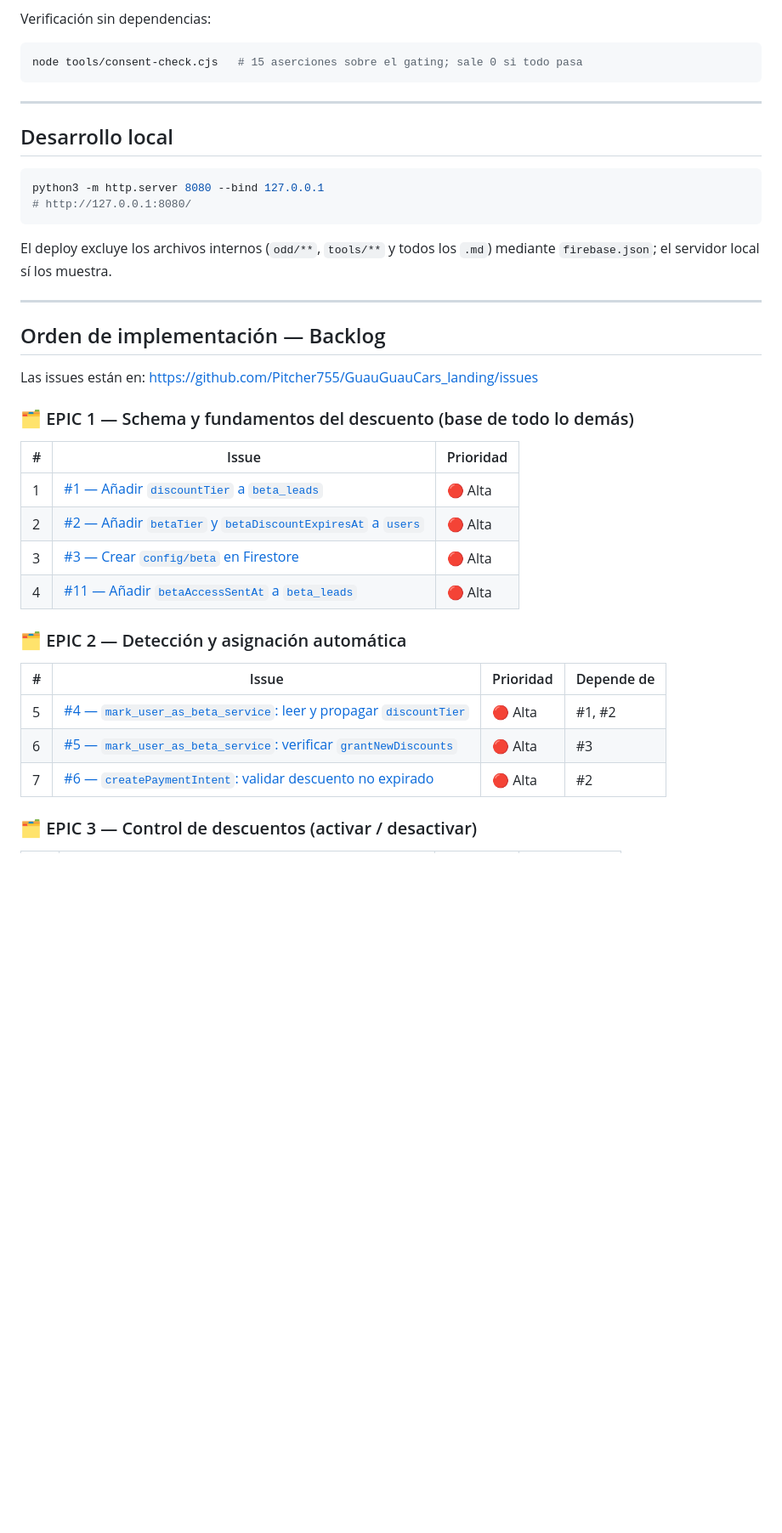
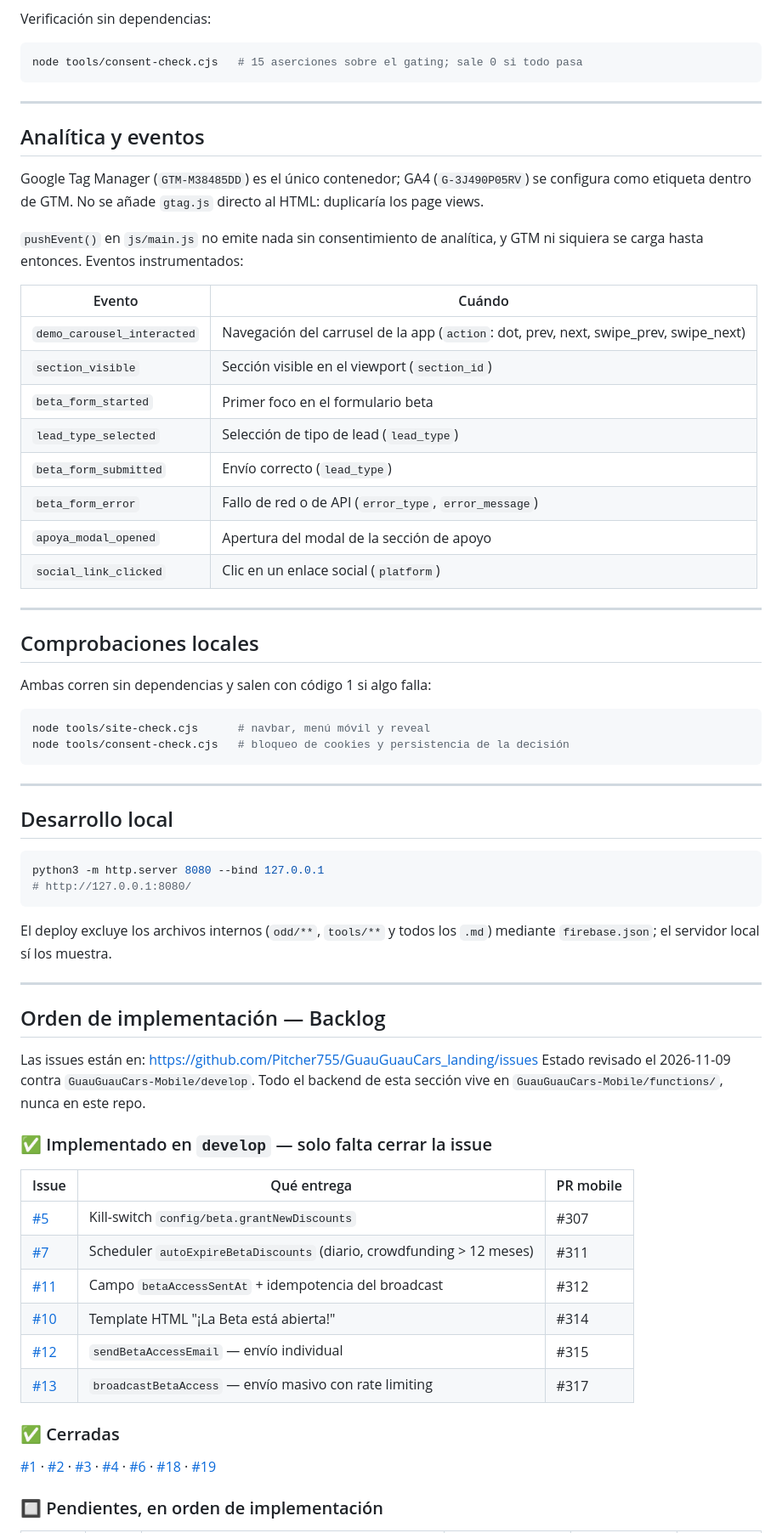
Before and after one commit to Pitcher755/GuauGuauCars_landing, a Markdown page: README.md, the part around one of its changes. Shown at 85% size. Rendered like a GitHub page; blank space fills up the shorter version.

````diff
--- a/README.md
+++ b/README.md
@@ -88,6 +113,38 @@ node tools/consent-check.cjs   # 15 aserciones sobre el gating; sale 0 si todo p
 
 ---
 
+## Analítica y eventos
+
+Google Tag Manager (`GTM-M38485DD`) es el único contenedor; GA4 (`G-3J490P05RV`) se configura como
+etiqueta dentro de GTM. No se añade `gtag.js` directo al HTML: duplicaría los page views.
+
+`pushEvent()` en `js/main.js` no emite nada sin consentimiento de analítica, y GTM ni siquiera se
+carga hasta entonces. Eventos instrumentados:
+
+| Evento | Cuándo |
+|---|---|
+| `demo_carousel_interacted` | Navegación del carrusel de la app (`action`: dot, prev, next, swipe_prev, swipe_next) |
+| `section_visible` | Sección visible en el viewport (`section_id`) |
+| `beta_form_started` | Primer foco en el formulario beta |
+| `lead_type_selected` | Selección de tipo de lead (`lead_type`) |
+| `beta_form_submitted` | Envío correcto (`lead_type`) |
+| `beta_form_error` | Fallo de red o de API (`error_type`, `error_message`) |
+| `apoya_modal_opened` | Apertura del modal de la sección de apoyo |
+| `social_link_clicked` | Clic en un enlace social (`platform`) |
+
+---
+
+## Comprobaciones locales
+
+Ambas corren sin dependencias y salen con código 1 si algo falla:
+
+```bash
+node tools/site-check.cjs      # navbar, menú móvil y reveal
+node tools/consent-check.cjs   # bloqueo de cookies y persistencia de la decisión
+```
+
+---
+
 ## Desarrollo local
 
 ```bash
@@ -103,23 +160,24 @@ El deploy excluye los archivos internos (`odd/**`, `tools/**` y todos los `.md`)
 ## Orden de implementación — Backlog
 
 Las issues están en: https://github.com/Pitcher755/GuauGuauCars_landing/issues
+Estado revisado el 2026-11-09 contra `GuauGuauCars-Mobile/develop`. Todo el backend de esta
+sección vive en `GuauGuauCars-Mobile/functions/`, nunca en este repo.
 
-### 🗂️ EPIC 1 — Schema y fundamentos del descuento (base de todo lo demás)
+### ✅ Implementado en `develop` — solo falta cerrar la issue
 
-| # | Issue | Prioridad |
-|---|-------|-----------|
-| 1 | [#1 — Añadir `discountTier` a `beta_leads`](../../issues/1) | 🔴 Alta |
-| 2 | [#2 — Añadir `betaTier` y `betaDiscountExpiresAt` a `users`](../../issues/2) | 🔴 Alta |
-| 3 | [#3 — Crear `config/beta` en Firestore](../../issues/3) | 🔴 Alta |
-| 4 | [#11 — Añadir `betaAccessSentAt` a `beta_leads`](../../issues/11) | 🔴 Alta |
+| Issue | Qué entrega | PR mobile |
+|---|---|---|
+| [#5](../../issues/5) | Kill-switch `config/beta.grantNewDiscounts` | #307 |
+| [#7](../../issues/7) | Scheduler `autoExpireBetaDiscounts` (diario, crowdfunding > 12 meses) | #311 |
+| [#11](../../issues/11) | Campo `betaAccessSentAt` + idempotencia del broadcast | #312 |
+| [#10](../../issues/10) | Template HTML "¡La Beta está abierta!" | #314 |
+| [#12](../../issues/12) | `sendBetaAccessEmail` — envío individual | #315 |
+| [#13](../../issues/13) | `broadcastBetaAccess` — envío masivo con rate limiting | #317 |
 
-### 🗂️ EPIC 2 — Detección y asignación automática
+### ✅ Cerradas
 
-| # | Issue | Prioridad | Depende de |
-|---|-------|-----------|-----------|
-| 5 | [#4 — `mark_user_as_beta_service`: leer y propagar `discountTier`](../../issues/4) | 🔴 Alta | #1, #2 |
-| 6 | [#5 — `mark_user_as_beta_service`: verificar `grantNewDiscounts`](../../issues/5) | 🔴 Alta | #3 |
-| 7 | [#6 — `createPaymentIntent`: validar descuento no expirado](../../issues/6) | 🔴 Alta | #2 |
+[#1](../../issues/1) · [#2](../../issues/2) · [#3](../../issues/3) · [#4](../../issues/4) ·
+[#6](../../issues/6) · [#18](../../issues/18) · [#19](../../issues/19)
 
-### 🗂️ EPIC 3 — Control de descuentos (activar / desactivar)
+### 🔲 Pendientes, en orden de implementación
 
````
Also changed, not shown: other parts of README.md (+37 -21 lines), odd/tasks/beta-backlog-completion.md (added, +68 -0 lines).
